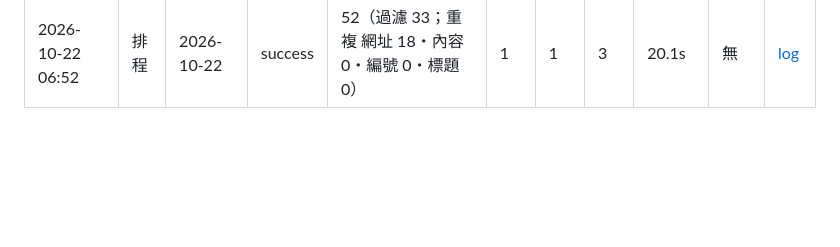
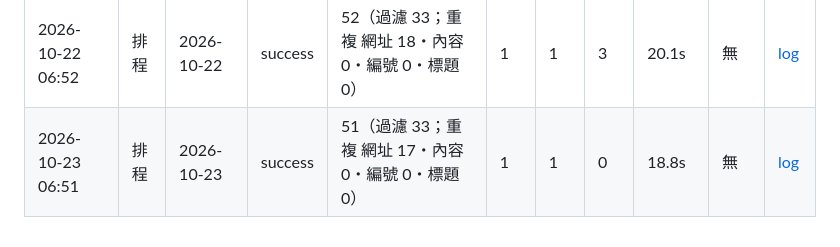
Before and after one commit to steer425/tcm-onco-platform, a Markdown page: runs/2026-10.md, the part around the change. GitHub-like rendering; blank space fills up the shorter version.

Commit message:
news run 2026-10-23

```diff
--- a/runs/2026-10.md
+++ b/runs/2026-10.md
@@ -25,3 +25,4 @@
 | 2026-10-20 07:13 | 排程 | 2026-10-20 | success | 58（過濾 33；重複 網址 23・內容 0・編號 0・標題 0） | 2 | 2 | 6 | 21.8s | 無 | [log](https://github.com/steer425/tcm-onco-platform/actions/runs/39340035168) |
 | 2026-10-21 06:47 | 排程 | 2026-10-21 | success | 54（過濾 33；重複 網址 17・內容 0・編號 0・標題 0） | 4 | 4 | 4 | 17.3s | 無 | [log](https://github.com/steer425/tcm-onco-platform/actions/runs/39510495314) |
 | 2026-10-22 06:52 | 排程 | 2026-10-22 | success | 52（過濾 33；重複 網址 18・內容 0・編號 0・標題 0） | 1 | 1 | 3 | 20.1s | 無 | [log](https://github.com/steer425/tcm-onco-platform/actions/runs/39689558183) |
+| 2026-10-23 06:51 | 排程 | 2026-10-23 | success | 51（過濾 33；重複 網址 17・內容 0・編號 0・標題 0） | 1 | 1 | 0 | 18.8s | 無 | [log](https://github.com/steer425/tcm-onco-platform/actions/runs/39867779387) |
```
